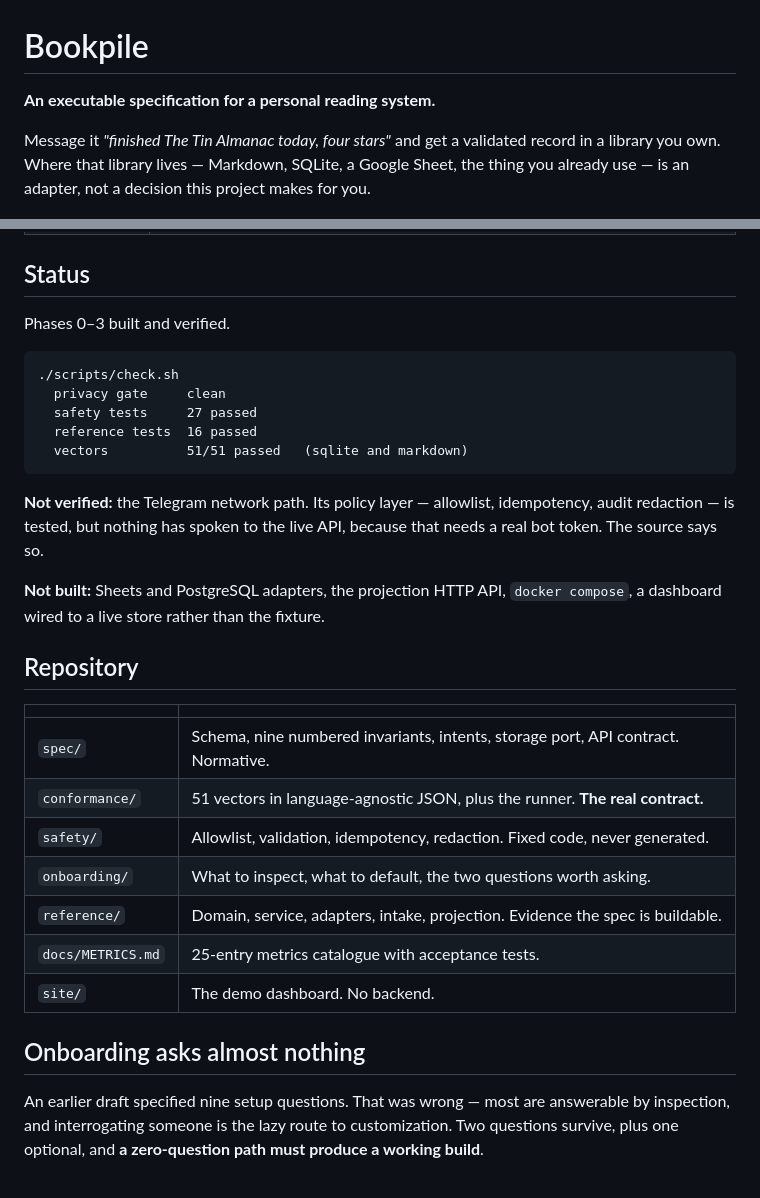
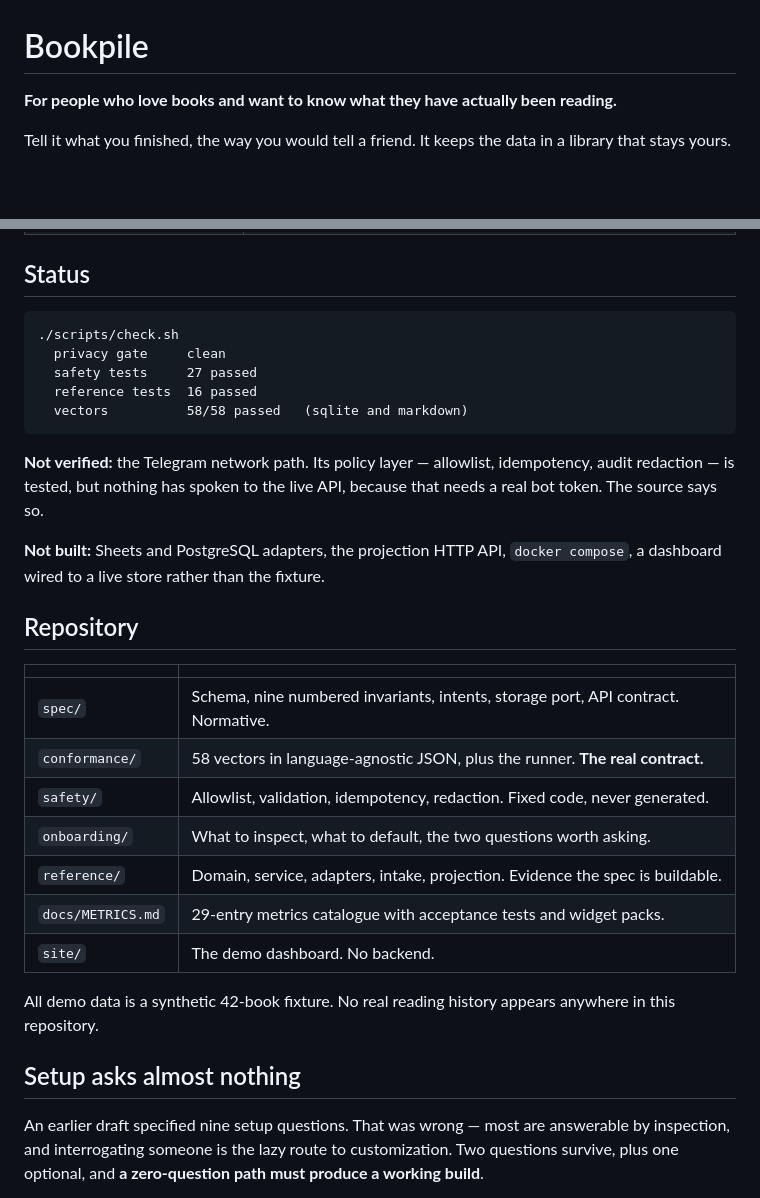
Before and after one commit to madeforaworld/bookpile, a Markdown page: README.md, 2 parts joined by grey strips. Drawn GitHub-style; blank space fills up the shorter version.

````diff
--- a/README.md
+++ b/README.md
@@ -1,11 +1,9 @@
 # Bookpile
 
-**An executable specification for a personal reading system.**
+**For people who love books and want to know what they have actually been reading.**
 
-Message it *"finished The Tin Almanac today, four stars"* and get a validated
-record in a library you own. Where that library lives — Markdown, SQLite, a
-Google Sheet, the thing you already use — is an adapter, not a decision this
-project makes for you.
+Tell it what you finished, the way you would tell a friend. It keeps the data in
+a library that stays yours.
 
 ![Using Bookpile: a Telegram conversation, and the seven steps each message passes through](docs/images/how-it-works.png)
 
@@ -100,14 +120,12 @@ anywhere in this repository.
 
 ## Status
-
-Phases 0–3 built and verified.
 
 ```
 ./scripts/check.sh
   privacy gate     clean
   safety tests     27 passed
   reference tests  16 passed
-  vectors          51/51 passed   (sqlite and markdown)
+  vectors          58/58 passed   (sqlite and markdown)
 ```
 
 **Not verified:** the Telegram network path. Its policy layer — allowlist,
@@ -122,14 +140,17 @@ API, because that needs a real bot token. The source says so.
 | | |
 |---|---|
 | `spec/` | Schema, nine numbered invariants, intents, storage port, API contract. Normative. |
-| `conformance/` | 51 vectors in language-agnostic JSON, plus the runner. **The real contract.** |
+| `conformance/` | 58 vectors in language-agnostic JSON, plus the runner. **The real contract.** |
 | `safety/` | Allowlist, validation, idempotency, redaction. Fixed code, never generated. |
 | `onboarding/` | What to inspect, what to default, the two questions worth asking. |
 | `reference/` | Domain, service, adapters, intake, projection. Evidence the spec is buildable. |
-| `docs/METRICS.md` | 25-entry metrics catalogue with acceptance tests. |
+| `docs/METRICS.md` | 29-entry metrics catalogue with acceptance tests and widget packs. |
 | `site/` | The demo dashboard. No backend. |
 
-## Onboarding asks almost nothing
+All demo data is a synthetic 42-book fixture. No real reading history appears
+anywhere in this repository.
+
+## Setup asks almost nothing
 
 An earlier draft specified nine setup questions. That was wrong — most are
 answerable by inspection, and interrogating someone is the lazy route to
````
Also changed, not shown: other parts of README.md (+46 -24 lines), docs/METRICS.md (+40 -2 lines), spec/SCHEMA.md (+8 -0 lines), docs/images/dashboard.png, docs/images/fiction-pack.png (added), docs/images/how-it-works.png, docs/images/nonfiction-pack.png (added), docs/images/three-clocks.png, 6 other files.
